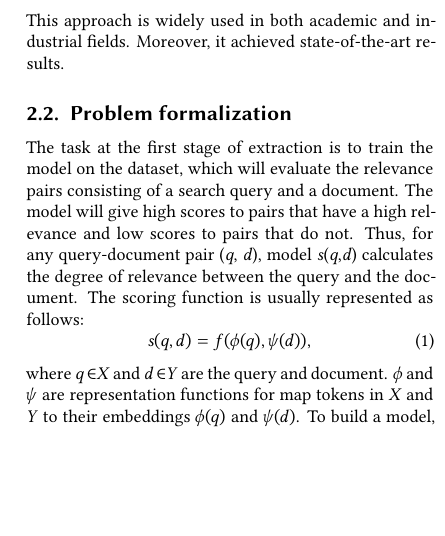
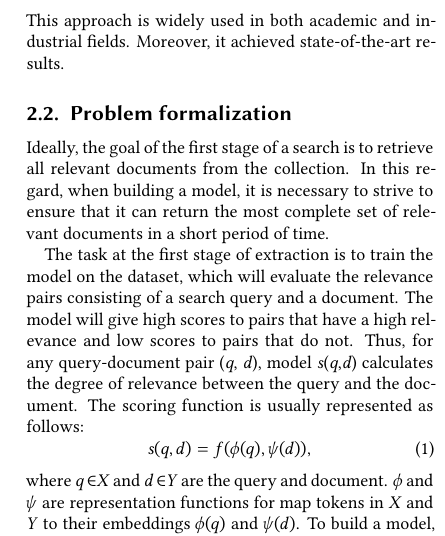
Before and after one commit to DobryninVyacheslav/review-article, a LaTeX document (src/article.tex): part of one column of page 2 of 5, cut so that both start at the same text, the shorter picture padded with empty space. Compiled offline with XeLaTeX; a LaTeX package or settings file that is missing is left out.

Commit message:
Update section [Problem formalization]

```diff
--- a/src/article.tex
+++ b/src/article.tex
@@ -141,6 +141,10 @@
     and industrial fields. Moreover, it achieved state-of-the-art results.
 
     \subsection{Problem formalization} \label{problem-formalization}
+
+    Ideally, the goal of the first stage of a search is to retrieve all relevant documents from the
+    collection. In this regard, when building a model, it is necessary to strive to ensure that it
+    can return the most complete set of relevant documents in a short period of time.
 
     The task at the first stage of extraction is to train the model on the dataset, which will
     evaluate the relevance pairs consisting of a search query and a document. The model will give
```
